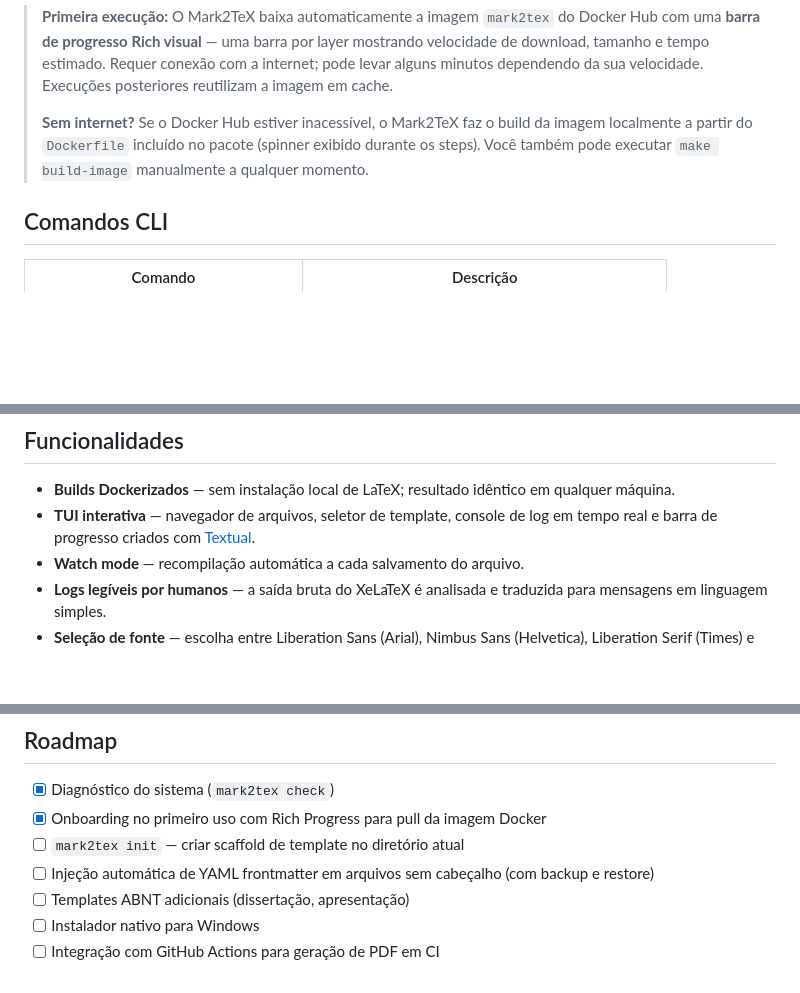
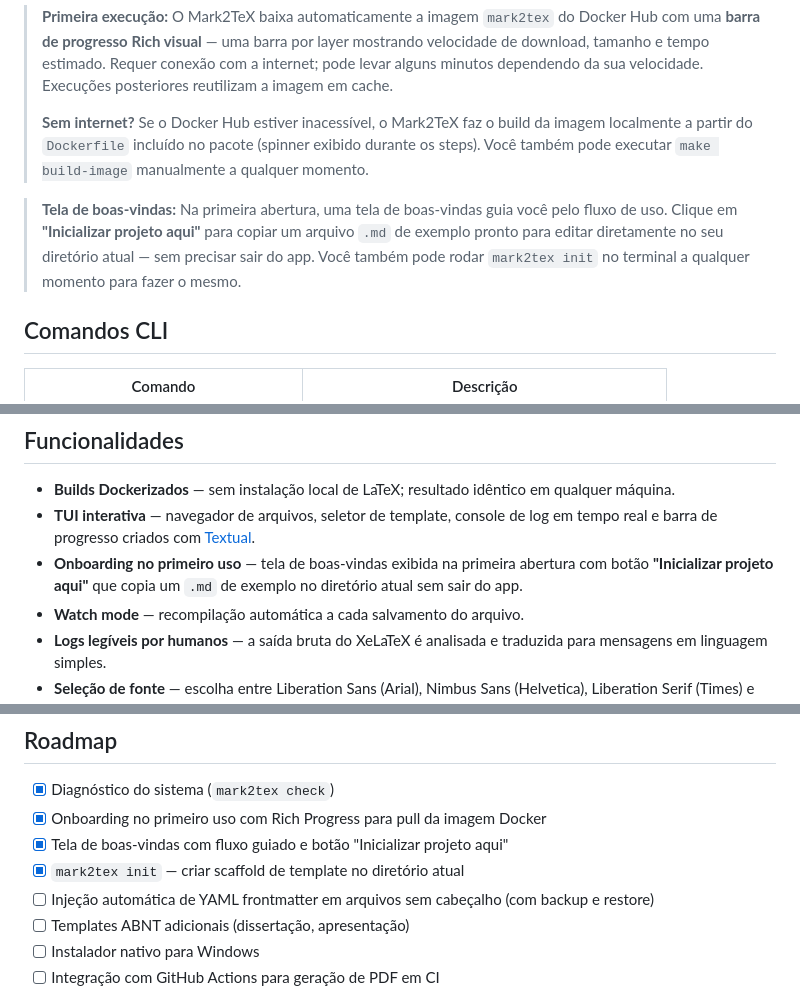
Before and after one commit to Hylbert/Mark2TeX, a Markdown page: README.pt-BR.md, 3 parts joined by grey strips. GitHub-like rendering; blank space fills up the shorter version.

Commit message:
docs: update README (EN + pt-BR) to document onboarding screen and mark init as done

```diff
--- a/README.pt-BR.md
+++ b/README.pt-BR.md
@@ -58,6 +58,11 @@ mark2tex
 > localmente a partir do `Dockerfile` incluído no pacote (spinner exibido durante os steps).
 > Você também pode executar `make build-image` manualmente a qualquer momento.
 
+> **Tela de boas-vindas:** Na primeira abertura, uma tela de boas-vindas guia você pelo fluxo
+> de uso. Clique em **"Inicializar projeto aqui"** para copiar um arquivo `.md` de exemplo
+> pronto para editar diretamente no seu diretório atual — sem precisar sair do app. Você também
+> pode rodar `mark2tex init` no terminal a qualquer momento para fazer o mesmo.
+
 ## Comandos CLI
 
 | Comando | Descrição |
@@ -116,6 +121,7 @@ Código de saída `0` quando não há erros; código `1` quando pelo menos uma v
 
 - **Builds Dockerizados** — sem instalação local de LaTeX; resultado idêntico em qualquer máquina.
 - **TUI interativa** — navegador de arquivos, seletor de template, console de log em tempo real e barra de progresso criados com [Textual](https://github.com/Textualize/textual).
+- **Onboarding no primeiro uso** — tela de boas-vindas exibida na primeira abertura com botão **"Inicializar projeto aqui"** que copia um `.md` de exemplo no diretório atual sem sair do app.
 - **Watch mode** — recompilação automática a cada salvamento do arquivo.
 - **Logs legíveis por humanos** — a saída bruta do XeLaTeX é analisada e traduzida para mensagens em linguagem simples.
 - **Seleção de fonte** — escolha entre Liberation Sans (Arial), Nimbus Sans (Helvetica), Liberation Serif (Times) e Ubuntu por documento.
@@ -138,7 +144,8 @@ Código de saída `0` quando não há erros; código `1` quando pelo menos uma v
 
 - [x] Diagnóstico do sistema (`mark2tex check`)
 - [x] Onboarding no primeiro uso com Rich Progress para pull da imagem Docker
-- [ ] `mark2tex init` — criar scaffold de template no diretório atual
+- [x] Tela de boas-vindas com fluxo guiado e botão "Inicializar projeto aqui"
+- [x] `mark2tex init` — criar scaffold de template no diretório atual
 - [ ] Injeção automática de YAML frontmatter em arquivos sem cabeçalho (com backup e restore)
 - [ ] Templates ABNT adicionais (dissertação, apresentação)
 - [ ] Instalador nativo para Windows
```
Also changed, not shown: README.md (+8 -1 lines).
